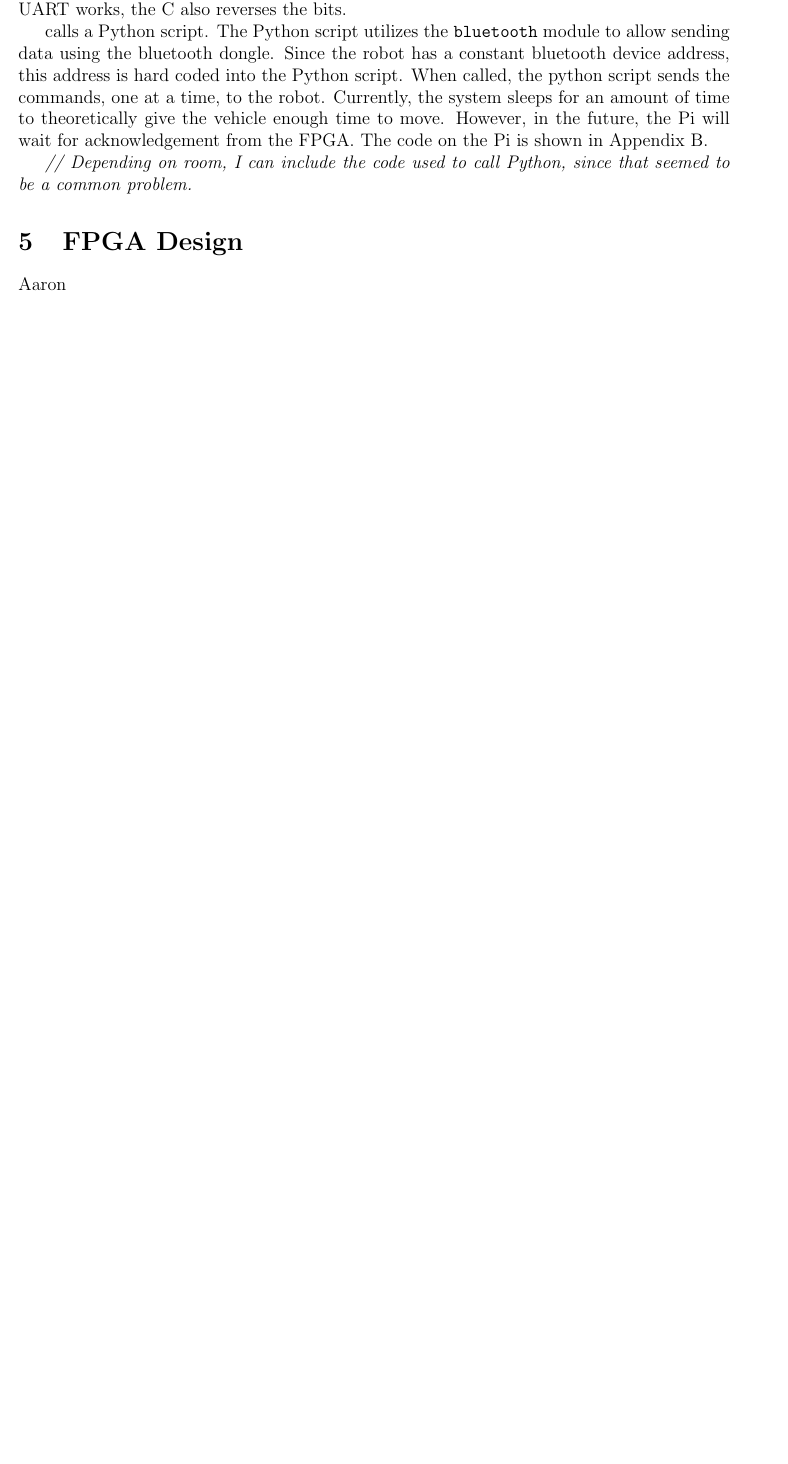
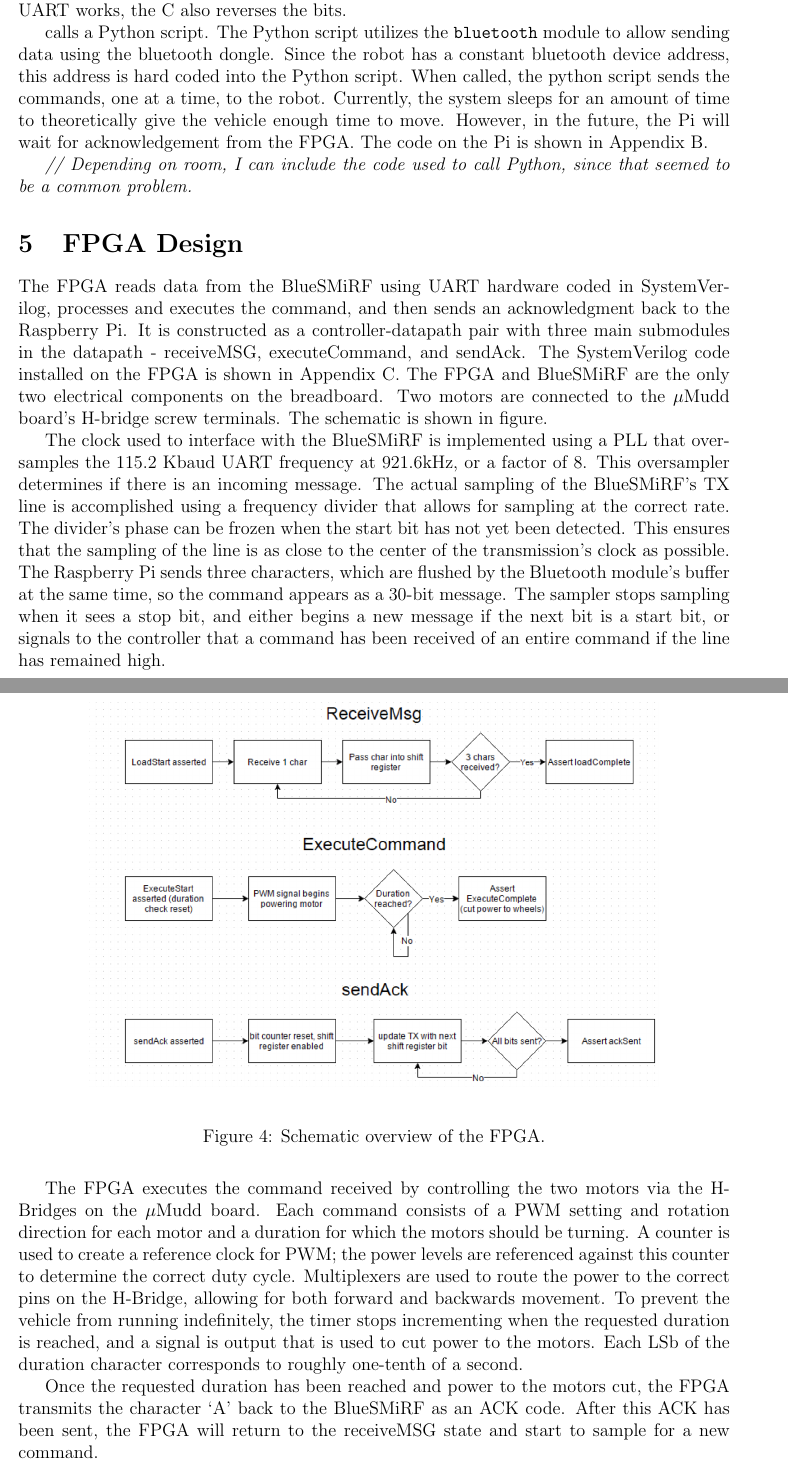
Before and after one commit to aarich/E155-Final-Project, a LaTeX paper (FinalReport/FinalReport.tex): part of page 4 of 5 before the commit and two parts of pages 5 and 6 of 7 after it, the two joined at a grey line, cut so that both start at the same text, the shorter picture padded with empty space. Compiled offline with pdfLaTeX.

Commit message:
Intro and combined FPGA

```diff
--- a/FinalReport/FinalReport.tex
+++ b/FinalReport/FinalReport.tex
@@ -129,7 +137,25 @@ calls a Python script. The Python script utilizes the \verb.bluetooth. module to
 {\it // Depending on room, I can include the code used to call Python, since that seemed to be a common problem.}
 
 \section{FPGA Design}
-Aaron
+
+The FPGA reads data from the BlueSMiRF using UART hardware coded in SystemVerilog, processes and executes the command, and then sends an acknowledgment back to the Raspberry Pi.  It is constructed as a controller-datapath pair with three main submodules in the datapath - receiveMSG, executeCommand, and sendAck.  The SystemVerilog code installed on the FPGA is shown in Appendix C. The FPGA and BlueSMiRF are the only two electrical components on the breadboard. Two motors are connected to the $\mu$Mudd board's H-bridge screw terminals.  The schematic is shown in figure.
+
+The clock used to interface with the BlueSMiRF is implemented using a PLL that oversamples the 115.2 Kbaud UART frequency at 921.6kHz, or a factor of 8.  This oversampler determines if there is an incoming message.  The actual sampling of the BlueSMiRF's TX line is accomplished using a frequency divider that allows for sampling at the correct rate.  The divider's phase can be frozen when the start bit has not yet been detected.  This ensures that the sampling of the line is as close to the center of the transmission's clock as possible.  The Raspberry Pi sends three characters, which are flushed by the Bluetooth module's buffer at the same time, so the command appears as a 30-bit message.  The sampler stops sampling when it sees a stop bit, and either begins a new message if the next bit is a start bit, or signals to the controller that a command has been received of an entire command if the line has remained high.
+
+The FPGA executes the command received by controlling the two motors via the H-Bridges on the $\mu$Mudd board. Each command consists of a PWM setting and rotation direction for each motor and a duration for which the motors should be turning.  A counter is used to create a reference clock for PWM; the power levels are referenced against this counter to determine the correct duty cycle.  Multiplexers are used to route the power to the correct pins on the H-Bridge, allowing for both forward and backwards movement.  To prevent the vehicle from running indefinitely, the timer stops incrementing when the requested duration is reached, and a signal is output that is used to cut power to the motors.  Each LSb of the duration character corresponds to roughly one-tenth of a second.
+
+Once the requested duration has been reached and power to the motors cut, the FPGA transmits the character `A' back to the BlueSMiRF as an ACK code.  After this ACK has been sent, the FPGA will return to the receiveMSG state and start to sample for a new command.
+
+A flowchart detailing each state of the FPGA is shown in Figure \ref{fig:fpgablock}.
+
+\begin{figure}
+\begin{center}
+\includegraphics[width=0.8\textwidth]{FPGABlock}
+\end{center}
+\caption{Schematic overview of the FPGA.}
+\label{fig:fpgablock}
+\end{figure}
+
 \section{Results}
 \section{References}
 \renewcommand{\refname}{}
```
Also changed, not shown: FinalReport/FPGABlock.png (added), FinalReport/FinalReport.pdf, FinalReport/RXIn.png (added), FinalReport/breadboard.png, FinalReport/controller.png (added), FinalReport/overall.png (added), FinalReport/receiveChar.png (added), FinalReport/sendChar.png (added), FinalReport/states.png (added), FinalReport/FinalReport.tex (25 more changed lines), 5 other files.
